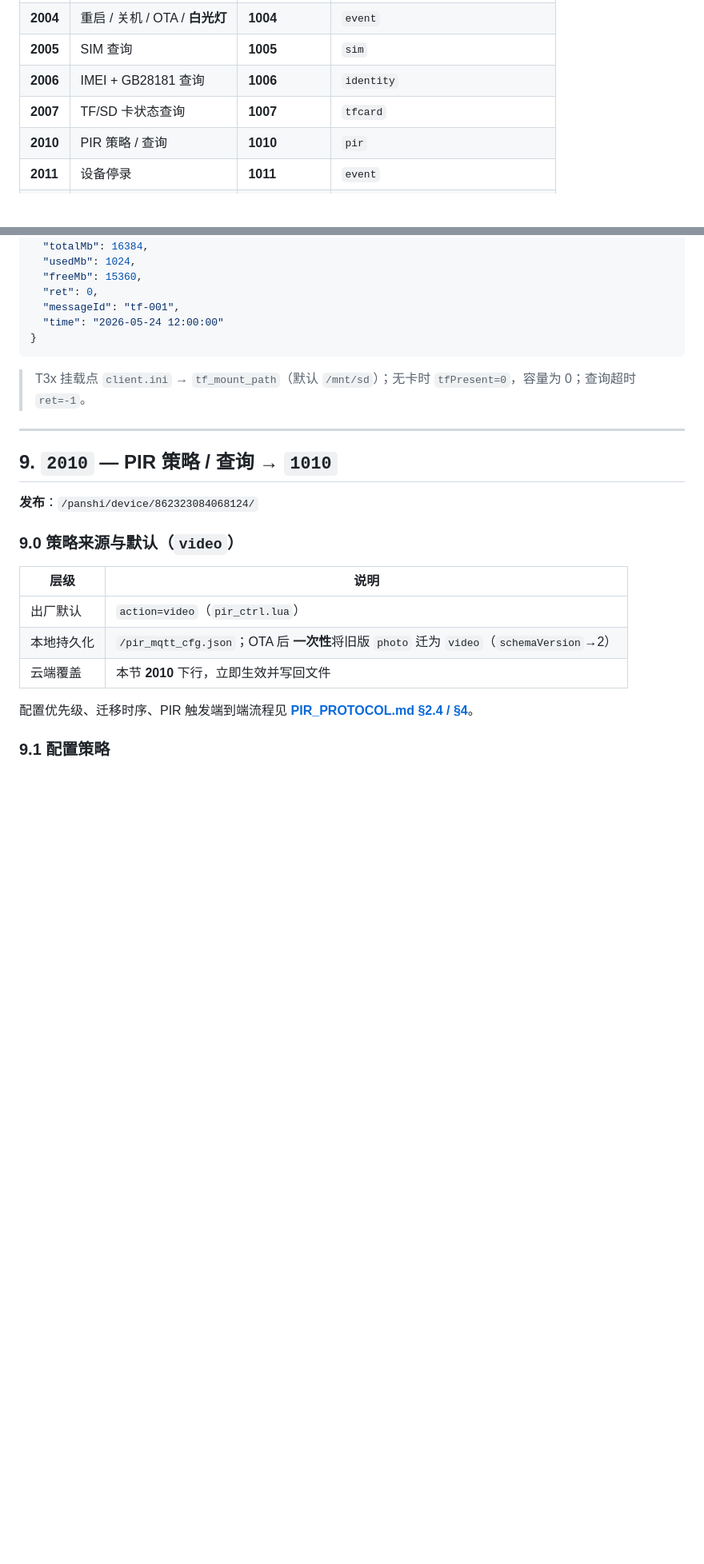
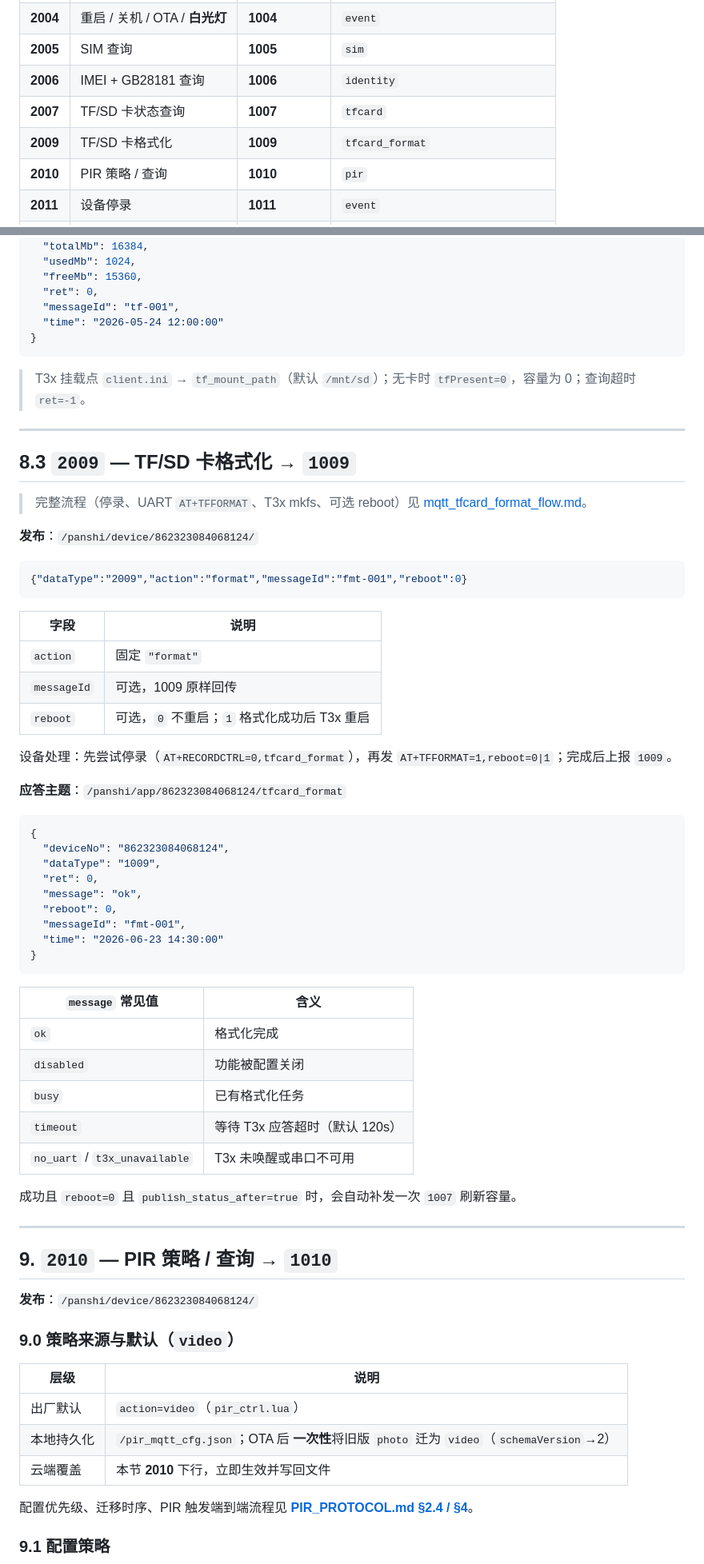
Before and after one commit to dzr1986/AIR780EHM, a Markdown page: doc/MQTT_DOWNLINK.md, 2 parts joined by grey strips. Shown at 80% size. GitHub-like rendering; blank space fills up the shorter version.

````diff
--- a/doc/MQTT_DOWNLINK.md
+++ b/doc/MQTT_DOWNLINK.md
@@ -77,6 +79,7 @@
 | **2005** | SIM 查询 | **1005** | `sim` |
 | **2006** | IMEI + GB28181 查询 | **1006** | `identity` |
 | **2007** | TF/SD 卡状态查询 | **1007** | `tfcard` |
+| **2009** | TF/SD 卡格式化 | **1009** | `tfcard_format` |
 | **2010** | PIR 策略 / 查询 | **1010** | `pir` |
 | **2011** | 设备停录 | **1011** | `event` |
 | **2012** | 平台开 TF 卡录 | **1012** + **1010** | `event` / `pir` |
@@ -661,6 +664,50 @@
 
 ---
 
+## 8.3 `2009` — TF/SD 卡格式化 → `1009`
+
+> 完整流程（停录、UART `AT+TFFORMAT`、T3x mkfs、可选 reboot）见 [mqtt_tfcard_format_flow.md](./mqtt_tfcard_format_flow.md)。
+
+**发布**：`/panshi/device/862323084068124/`
+
+```json
+{"dataType":"2009","action":"format","messageId":"fmt-001","reboot":0}
+```
+
+| 字段 | 说明 |
+|------|------|
+| `action` | 固定 `"format"` |
+| `messageId` | 可选，1009 原样回传 |
+| `reboot` | 可选，`0` 不重启；`1` 格式化成功后 T3x 重启 |
+
+设备处理：先尝试停录（`AT+RECORDCTRL=0,tfcard_format`），再发 `AT+TFFORMAT=1,reboot=0|1`；完成后上报 `1009`。
+
+**应答主题**：`/panshi/app/862323084068124/tfcard_format`
+
+```json
+{
+  "deviceNo": "862323084068124",
+  "dataType": "1009",
+  "ret": 0,
+  "message": "ok",
+  "reboot": 0,
+  "messageId": "fmt-001",
+  "time": "2026-06-23 14:30:00"
+}
+```
+
+| `message` 常见值 | 含义 |
+|------------------|------|
+| `ok` | 格式化完成 |
+| `disabled` | 功能被配置关闭 |
+| `busy` | 已有格式化任务 |
+| `timeout` | 等待 T3x 应答超时（默认 120s） |
+| `no_uart` / `t3x_unavailable` | T3x 未唤醒或串口不可用 |
+
+成功且 `reboot=0` 且 `publish_status_after=true` 时，会自动补发一次 `1007` 刷新容量。
+
+---
+
 ## 9. `2010` — PIR 策略 / 查询 → `1010`
 
 **发布**：`/panshi/device/862323084068124/`
````
Also changed, not shown: other parts of doc/MQTT_DOWNLINK.md (+2 -0 lines), doc/MQTT_PROTOCOL.md (+46 -0 lines).
